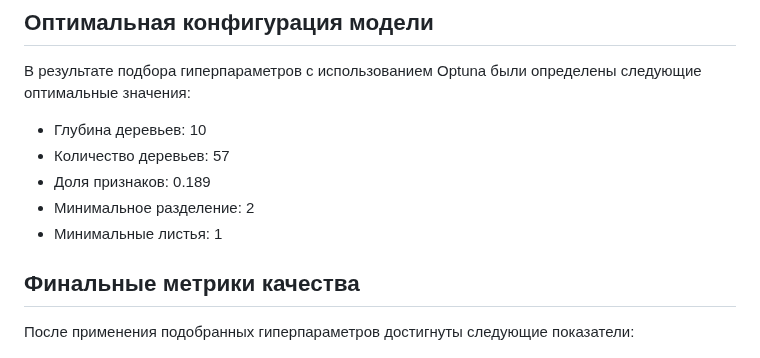
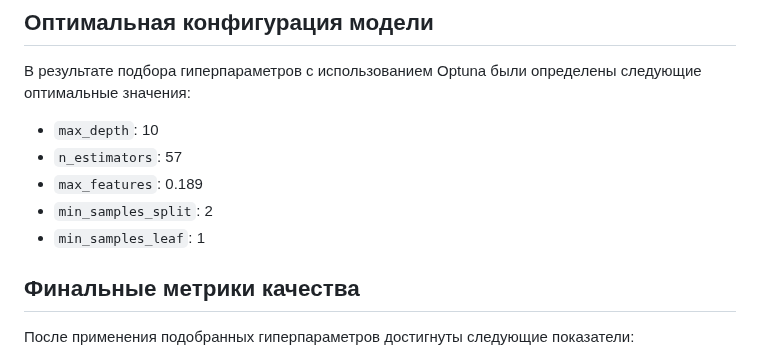
Before and after one commit to Vivaldition/IIS, a Markdown page: README.md, the part around the change. Rendered like a GitHub page.

```diff
--- a/README.md
+++ b/README.md
@@ -152,11 +152,11 @@ sh start_mlflow.sh
 
 ## Оптимальная конфигурация модели
 В результате подбора гиперпараметров с использованием Optuna были определены следующие оптимальные значения:
-- Глубина деревьев: 10
-- Количество деревьев: 57
-- Доля признаков: 0.189
-- Минимальное разделение: 2
-- Минимальные листья: 1
+- `max_depth`: 10
+- `n_estimators`: 57
+- `max_features`: 0.189
+- `min_samples_split`: 2
+- `min_samples_leaf`: 1
 
 ## Финальные метрики качества
 После применения подобранных гиперпараметров достигнуты следующие показатели:
```
